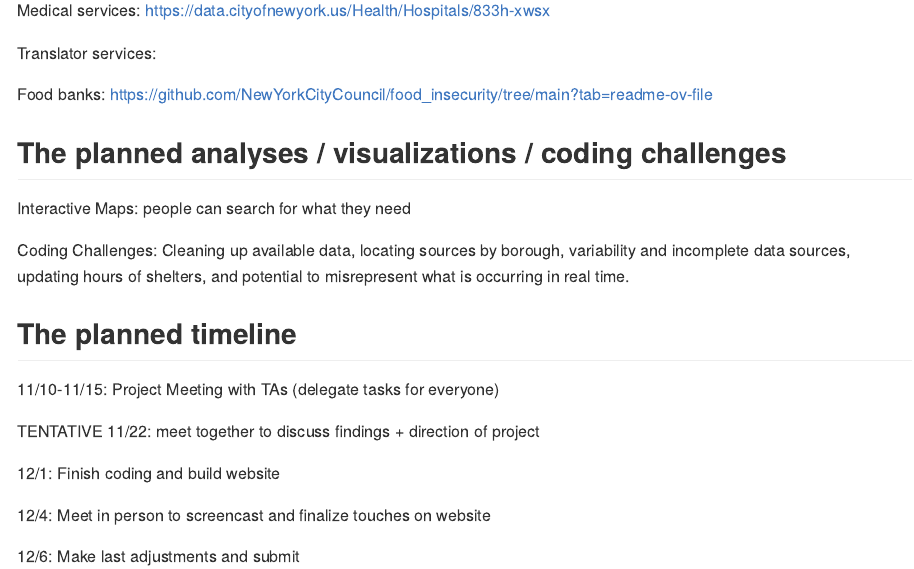
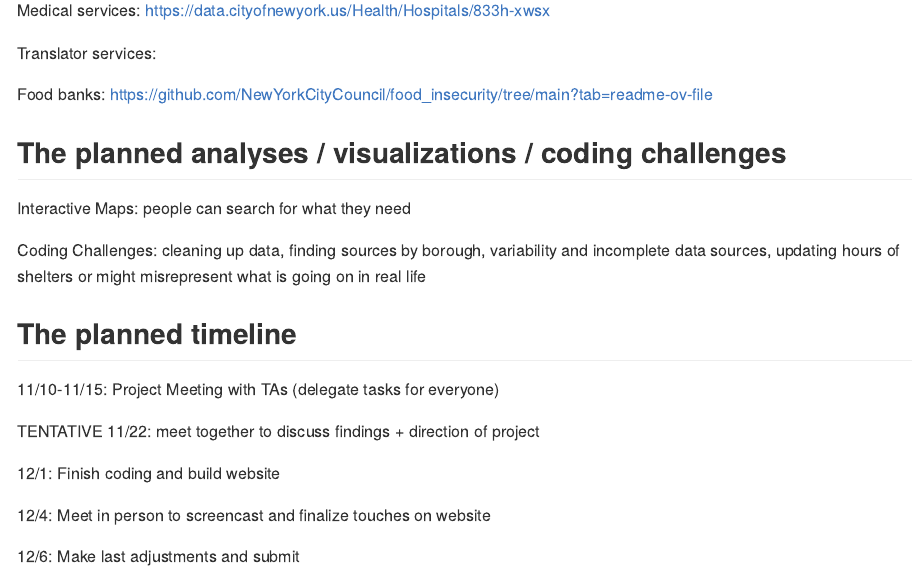
Before and after one commit to lmp2234/nycasylum.github.io, an R Markdown document (finalprojectproposal.Rmd): the page in a window 1100 px wide, from 960 px down. Rendered offline with R 4.5, knitr and Pandoc, with nearby package versions.

Commit message:
writing updates - lisa

```diff
--- a/finalprojectproposal.Rmd
+++ b/finalprojectproposal.Rmd
@@ -48,7 +51,7 @@ Food banks:  https://github.com/NewYorkCityCouncil/food_insecurity/tree/main?tab
 
 Interactive Maps: people can search for what they need
 
-Coding Challenges: Cleaning up available data, locating sources by borough, variability and incomplete data sources, updating hours of shelters, and potential to misrepresent what is occurring in real time.
+Coding Challenges: cleaning up data, finding sources by borough, variability and incomplete data sources, updating hours of shelters or might misrepresent what is going on in real life
 
 ## The planned timeline
 
```
Also changed, not shown: finalprojectproposal.Rmd (3 more changed lines).
